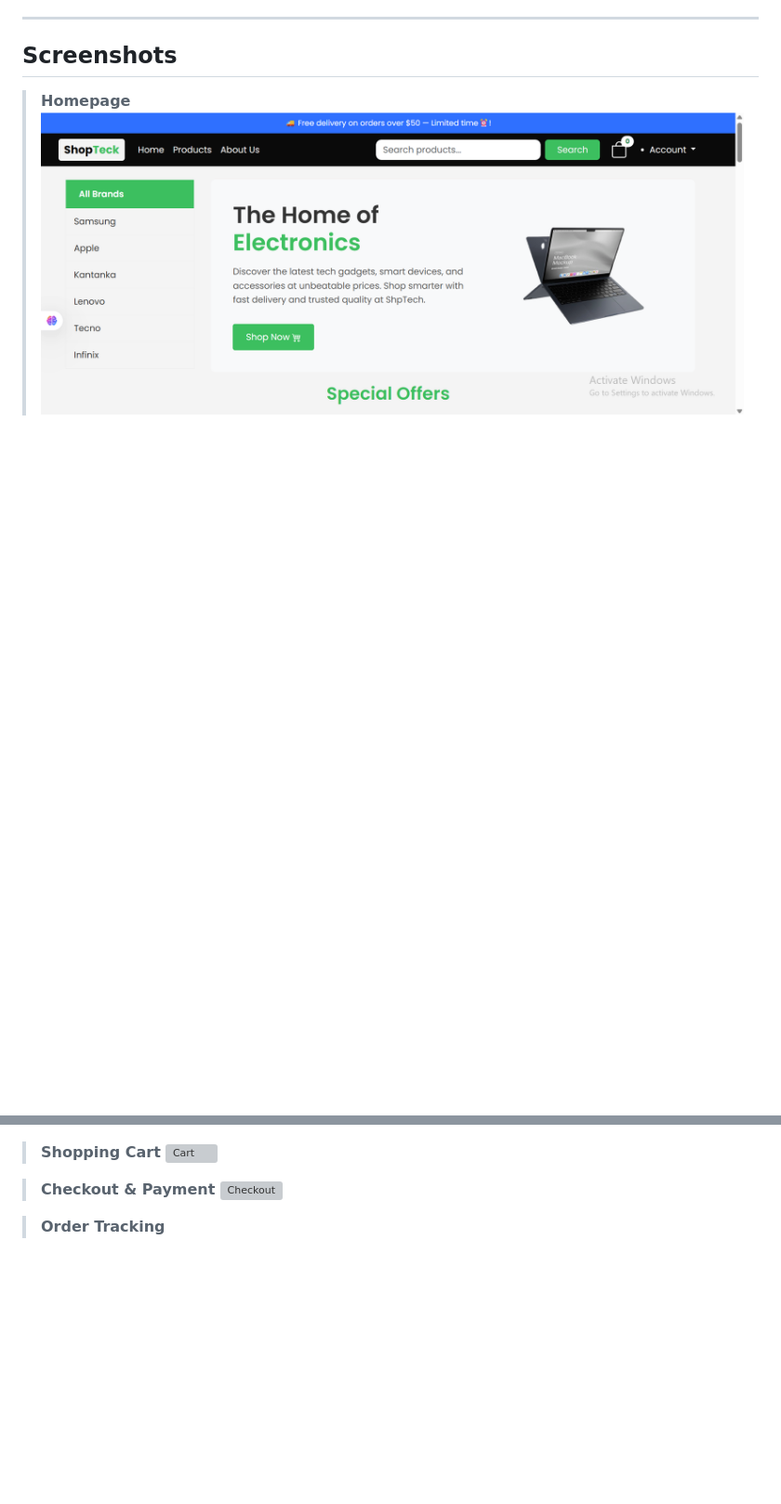
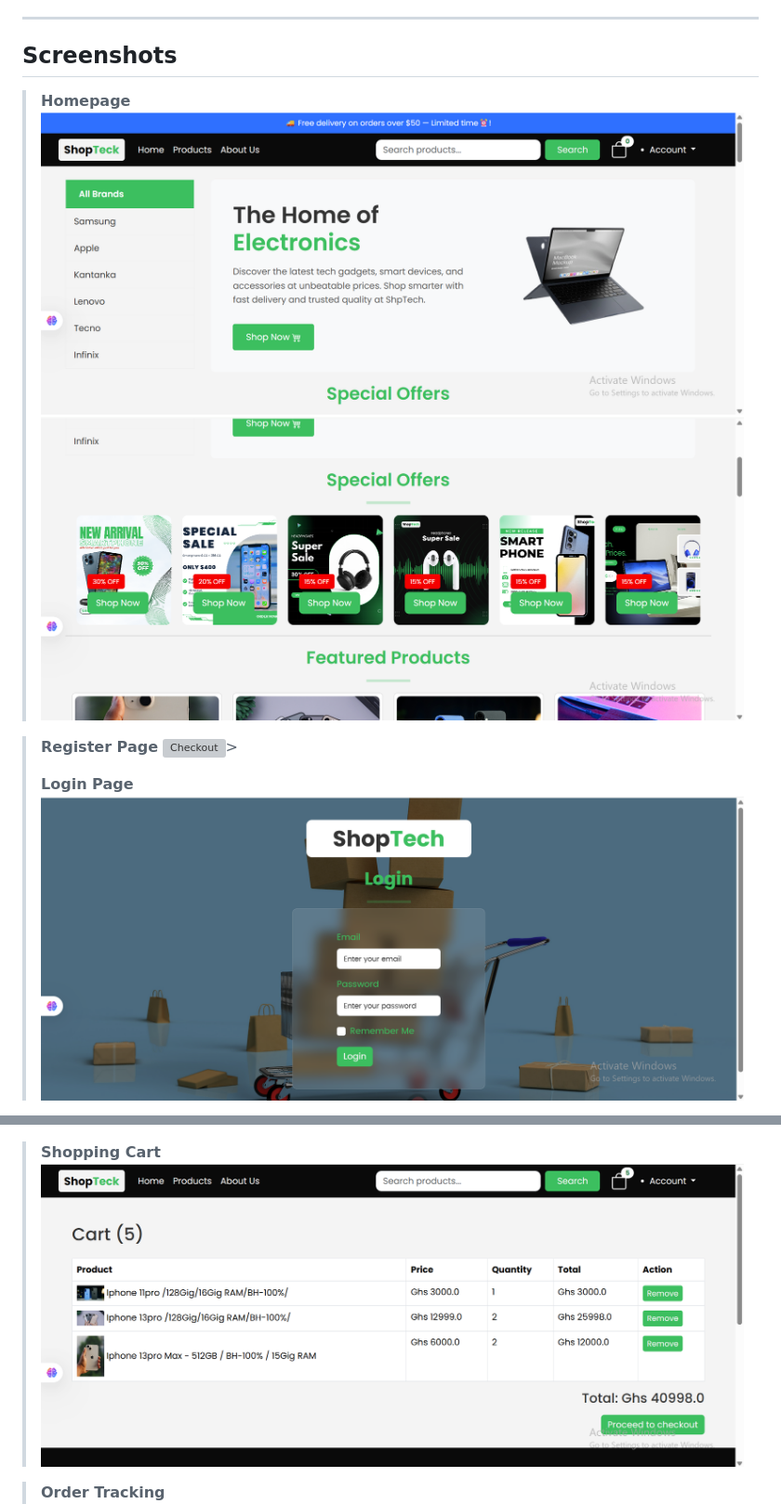
Before and after one commit to BenjaminTutu/ShopTech, a Markdown page: README.md, 2 parts joined by grey strips. Shown at 93% size. Drawn GitHub-style; blank space fills up the shorter version; grey boxes are pictures that could not be loaded.

```diff
--- a/README.md
+++ b/README.md
@@ -17,5 +17,13 @@ A full-stack e-commerce web application for buying phones, laptops, and accessor
 
 > **Homepage**
 ![Homepage](screenshots/homepage.png)
+> ![Homepage](screenshots/homepage-1.png)
+
+
+> **Register Page**
+![Checkout](screenshots/register-page.png)>
+>
+> **Login Page**
+![Checkout](screenshots/login-page.png)
 
 > **Product Page**
@@ -23,9 +33,6 @@ A full-stack e-commerce web application for buying phones, laptops, and accessor
 
 > **Shopping Cart**
-![Cart](screenshots/cart.png)
-
-> **Checkout & Payment**
-![Checkout](screenshots/checkout.png)
+![Cart](screenshots/cart-page.png)
 
 > **Order Tracking**
 ![Orders](screenshots/orders.png)
```
Also changed, not shown: other parts of README.md (+6 -2 lines).
